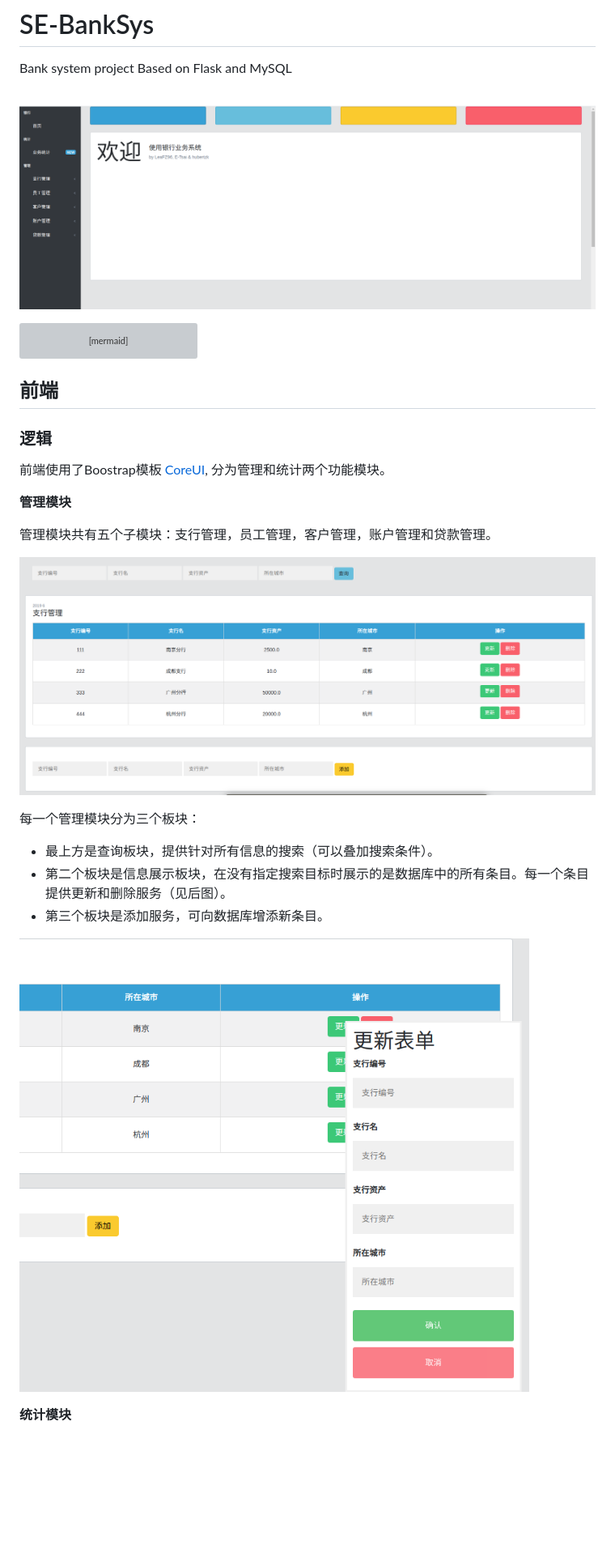
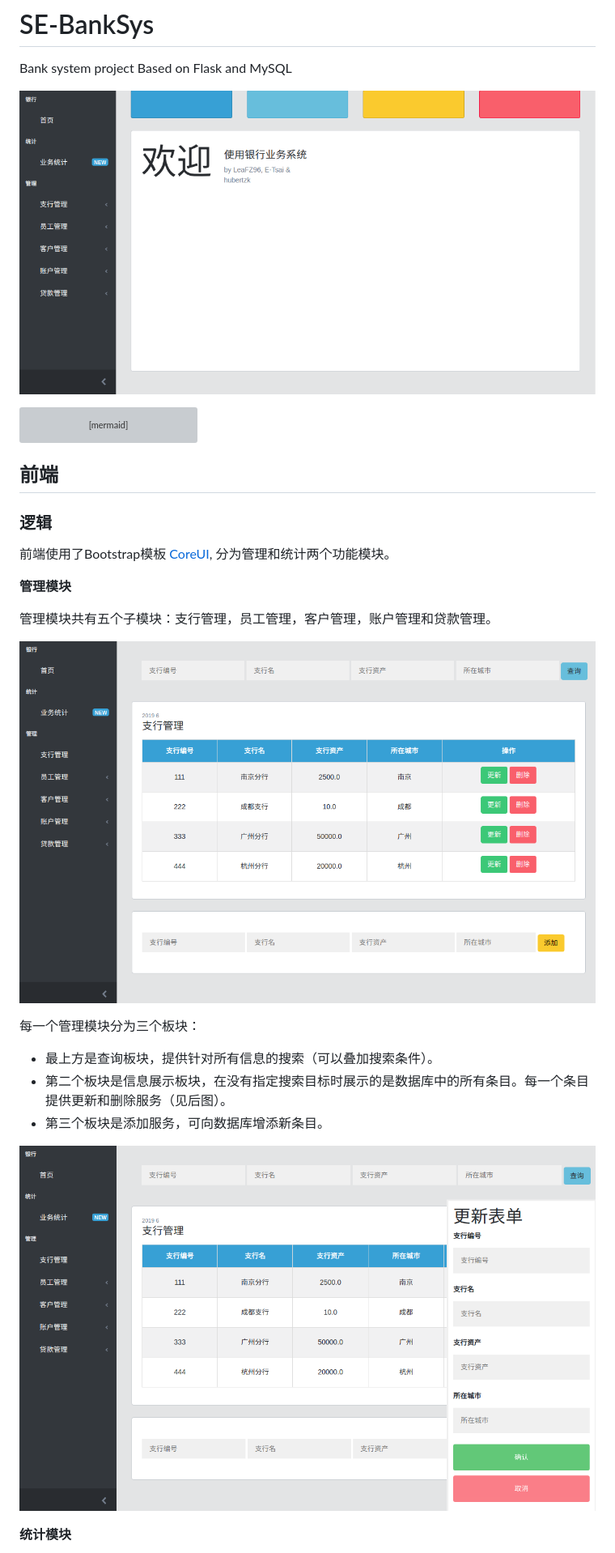
Before and after one commit to LeaFZ96/SE-BankSys, a Markdown page: README.md, the part around the change. Shown: that part at 81% size. Rendered like a GitHub page; pictures changed too: img/branch.png, img/index.png, img/update.png; blank space fills up the shorter version; grey boxes are pictures that could not be loaded.

Commit message:
img replaced

```diff
--- a/README.md
+++ b/README.md
@@ -23,7 +23,7 @@ MYSQL --Query--> 后端;
 
 ### 逻辑
 
-前端使用了Boostrap模板 [CoreUI](https://coreui.io/), 分为管理和统计两个功能模块。
+前端使用了Bootstrap模板 [CoreUI](https://coreui.io/), 分为管理和统计两个功能模块。
 
 **管理模块**
 
```
Also changed, not shown: img/detail.png, img/statistics.png.
